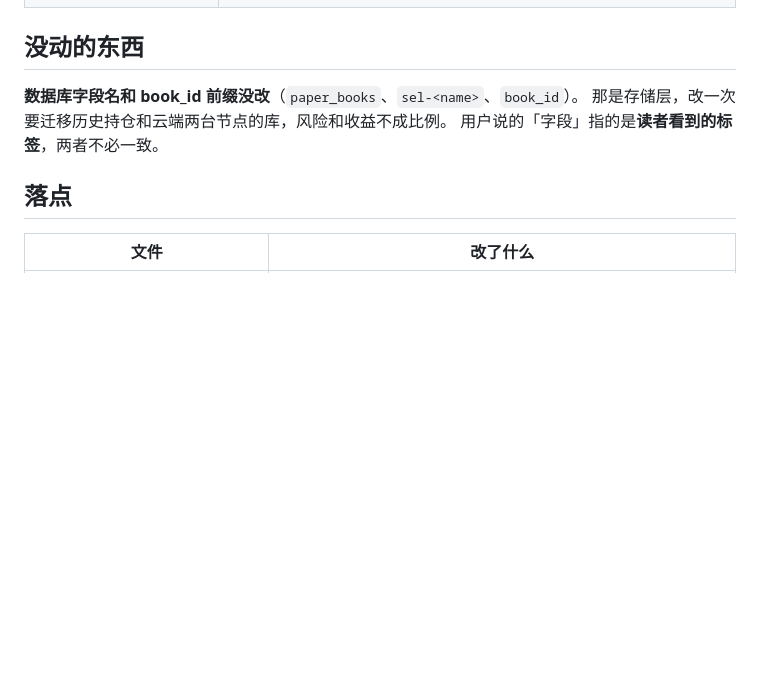
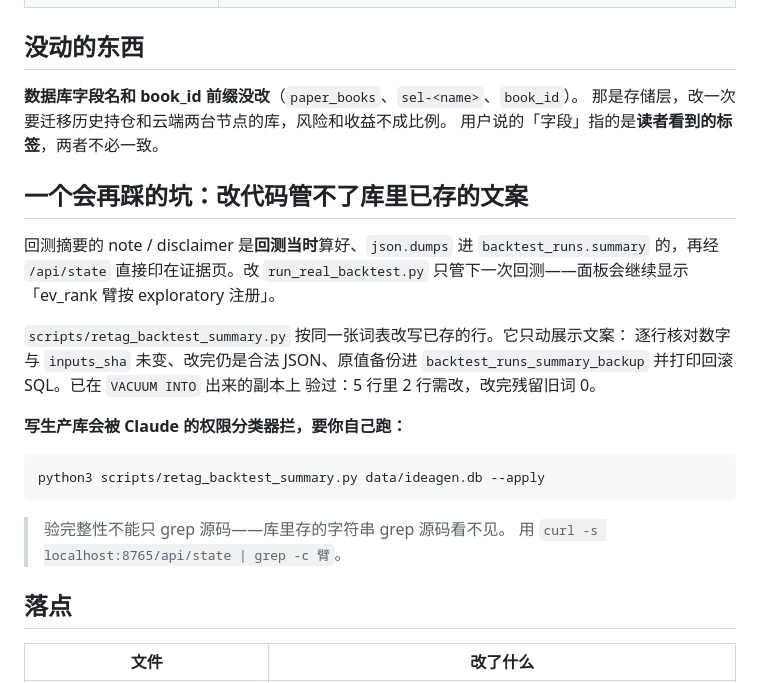
Before and after one commit to YuesongCai/IdeaGen40, a Markdown page: docs/词表.md, the part around the change. GitHub-like rendering; blank space fills up the shorter version.

Commit message:
docs: 词表补上库里已存文案那一节——改代码管不了它
Co-Authored-By: Claude Opus 5 <noreply@anthropic.com>

````diff
--- a/docs/词表.md
+++ b/docs/词表.md
@@ -49,6 +49,27 @@
 那是存储层，改一次要迁移历史持仓和云端两台节点的库，风险和收益不成比例。
 用户说的「字段」指的是**读者看到的标签**，两者不必一致。
 
+## 一个会再踩的坑：改代码管不了库里已存的文案
+
+回测摘要的 note / disclaimer 是**回测当时**算好、`json.dumps` 进
+`backtest_runs.summary` 的，再经 `/api/state` 直接印在证据页。改
+`run_real_backtest.py` 只管下一次回测——面板会继续显示「ev_rank 臂按
+exploratory 注册」。
+
+`scripts/retag_backtest_summary.py` 按同一张词表改写已存的行。它只动展示文案：
+逐行核对数字与 `inputs_sha` 未变、改完仍是合法 JSON、原值备份进
+`backtest_runs_summary_backup` 并打印回滚 SQL。已在 `VACUUM INTO` 出来的副本上
+验过：5 行里 2 行需改，改完残留旧词 0。
+
+**写生产库会被 Claude 的权限分类器拦，要你自己跑：**
+
+```
+python3 scripts/retag_backtest_summary.py data/ideagen.db --apply
+```
+
+> 验完整性不能只 grep 源码——库里存的字符串 grep 源码看不见。
+> 用 `curl -s localhost:8765/api/state | grep -c 臂`。
+
 ## 落点
 
 | 文件 | 改了什么 |
````
